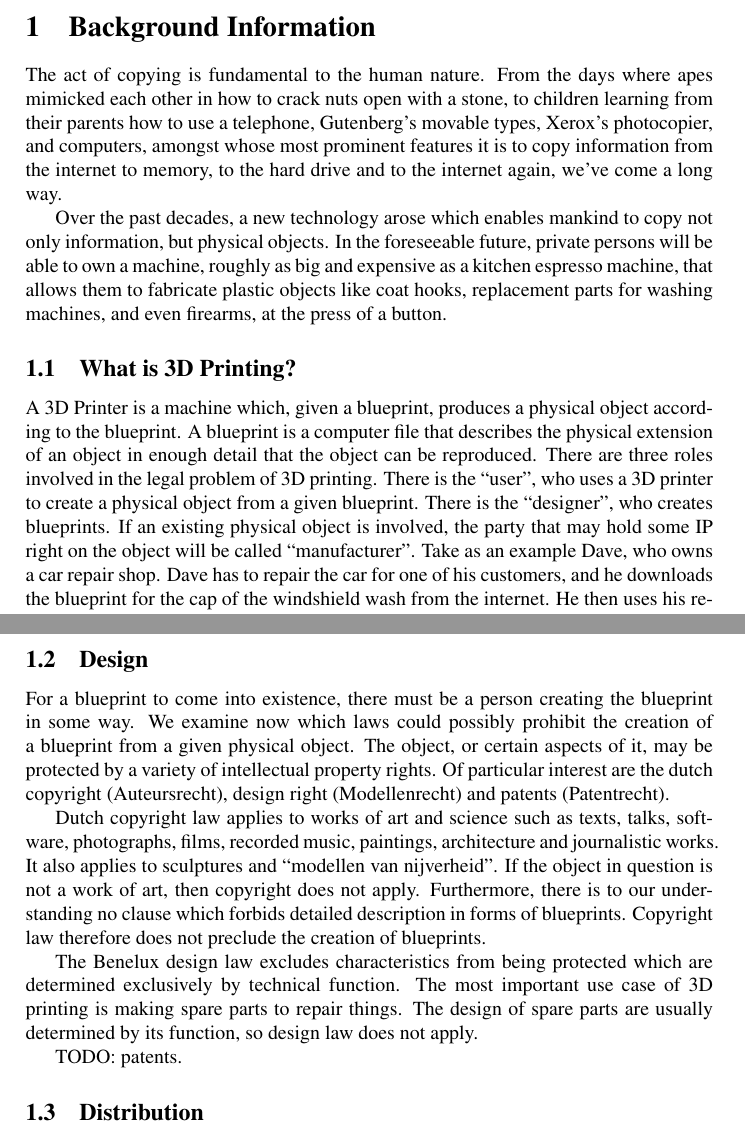
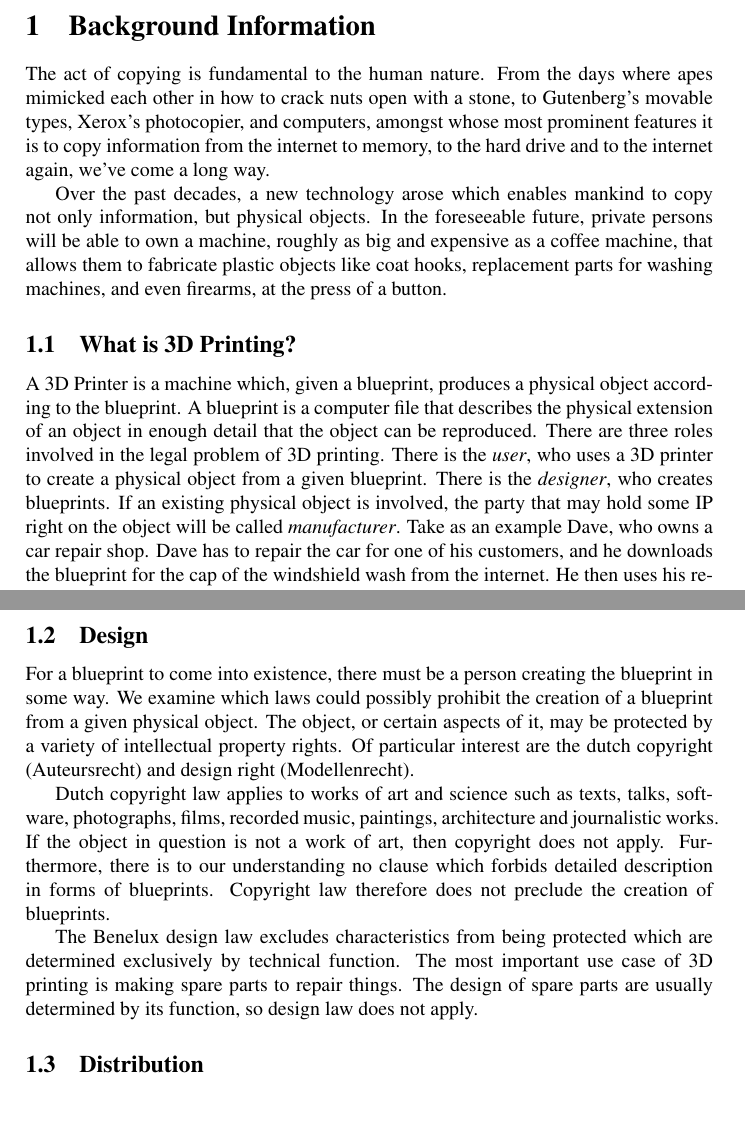
Before and after one commit to mklinik/law-in-cyberspace, a LaTeX problem sheet (assignment2/lic-group4-3d-printing-copyright.tex, which reads assignment2/background.tex): two parts of pages 1 and 2 of 9, joined at a grey line, cut so that both start at the same text, the shorter picture padded with empty space. Compiled offline with pdfLaTeX.

Commit message:
background: wording, patents

```diff
--- a/assignment2/background.tex
+++ b/assignment2/background.tex
@@ -1,17 +1,17 @@
 \section{Background Information}
 
 The act of copying is fundamental to the human nature.
-From the days where apes mimicked each other in how to crack nuts open with a stone, to children learning from their parents how to use a telephone, Gutenberg’s movable types, Xerox’s photocopier, and computers, amongst whose most prominent features it is to copy information from the internet to memory, to the hard drive and to the internet again, we’ve come a long way.
+From the days where apes mimicked each other in how to crack nuts open with a stone, to Gutenberg’s movable types, Xerox’s photocopier, and computers, amongst whose most prominent features it is to copy information from the internet to memory, to the hard drive and to the internet again, we’ve come a long way.
 
 Over the past decades, a new technology arose which enables mankind to copy not only information, but physical objects.
-In the foreseeable future, private persons will be able to own a machine, roughly as big and expensive as a kitchen espresso machine, that allows them to fabricate plastic objects like coat hooks, replacement parts for washing machines, and even firearms, at the press of a button.
+In the foreseeable future, private persons will be able to own a machine, roughly as big and expensive as a coffee machine, that allows them to fabricate plastic objects like coat hooks, replacement parts for washing machines, and even firearms, at the press of a button.
 
 \subsection{What is 3D Printing?}
 A 3D Printer is a machine which, given a blueprint, produces a physical object according to the blueprint.
 A blueprint is a computer file that describes the physical extension of an object in enough detail that the object can be reproduced.
 There are three roles involved in the legal problem of 3D printing.
-There is the ``user'', who uses a 3D printer to create a physical object from a given blueprint. There is the ``designer'', who creates blueprints.
-If an existing physical object is involved, the party that may hold some IP right on the object will be called ``manufacturer''.
+There is the \emph{user}, who uses a 3D printer to create a physical object from a given blueprint. There is the \emph{designer}, who creates blueprints.
+If an existing physical object is involved, the party that may hold some IP right on the object will be called \emph{manufacturer}.
 Take as an example Dave, who owns a car repair shop.
 Dave has to repair the car for one of his customers, and he downloads the blueprint for the cap of the windshield wash from the internet.
 He then uses his repair shop’s 3D printer to print the cap.
@@ -47,12 +48,11 @@ We look at possible measures to prevent copying of objects, and how these measur
 
 \subsection{Design}
 For a blueprint to come into existence, there must be a person creating the blueprint in some way.
-We examine now which laws could possibly prohibit the creation of a blueprint from a given physical object.
+We examine which laws could possibly prohibit the creation of a blueprint from a given physical object.
 The object, or certain aspects of it, may be protected by a variety of intellectual property rights.
-Of particular interest are the dutch copyright (Auteursrecht), design right (Modellenrecht) and patents (Patentrecht).
+Of particular interest are the dutch copyright (Auteursrecht) and design right (Modellenrecht).
 
 Dutch copyright law applies to works of art and science such as texts, talks, software, photographs, films, recorded music, paintings, architecture and journalistic works. %http://wetten.overheid.nl/BWBR0001886/geldigheidsdatum_22-10-2013#HoofdstukI_3_Artikel10
-It also applies to sculptures and ``modellen van nijverheid''.
 If the object in question is not a work of art, then copyright does not apply. Furthermore, there is to our understanding no clause which forbids detailed description in forms of blueprints.
 Copyright law therefore does not preclude the creation of blueprints.
 
@@ -60,9 +60,6 @@ The Benelux design law excludes characteristics from being protected which are d
 %http://wetten.overheid.nl/BWBV0001716/AuthentiekNL/VDRTKS559907/TITELIII/HOOFDSTUK1/Artikel32/geldigheidsdatum_22-10-2013
 The most important use case of 3D printing is making spare parts to repair things.
 The design of spare parts are usually determined by its function, so design law does not apply.
-
-TODO: patents.
-
 
 \subsection{Distribution}
 
```
Also changed, not shown: assignment2/background.tex (1 more changed lines).
